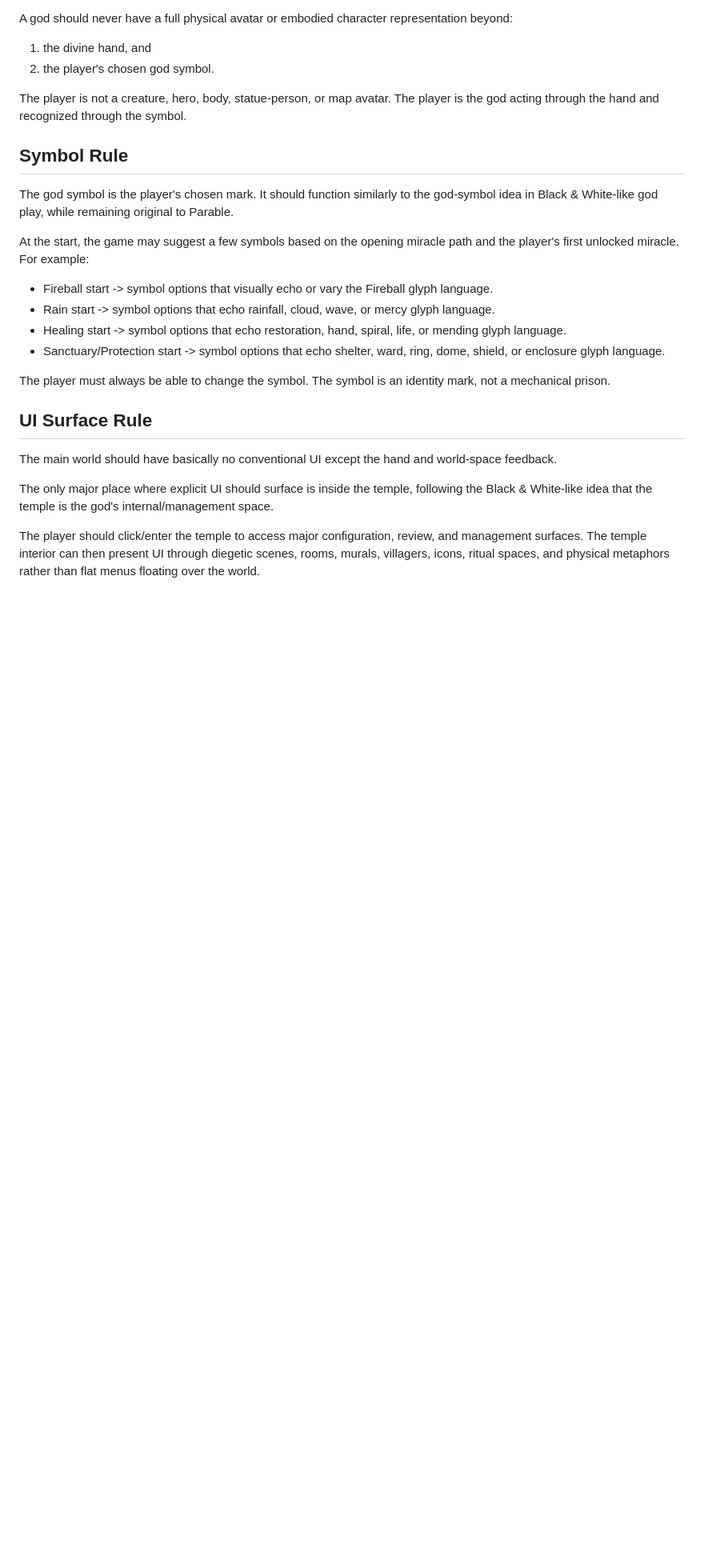
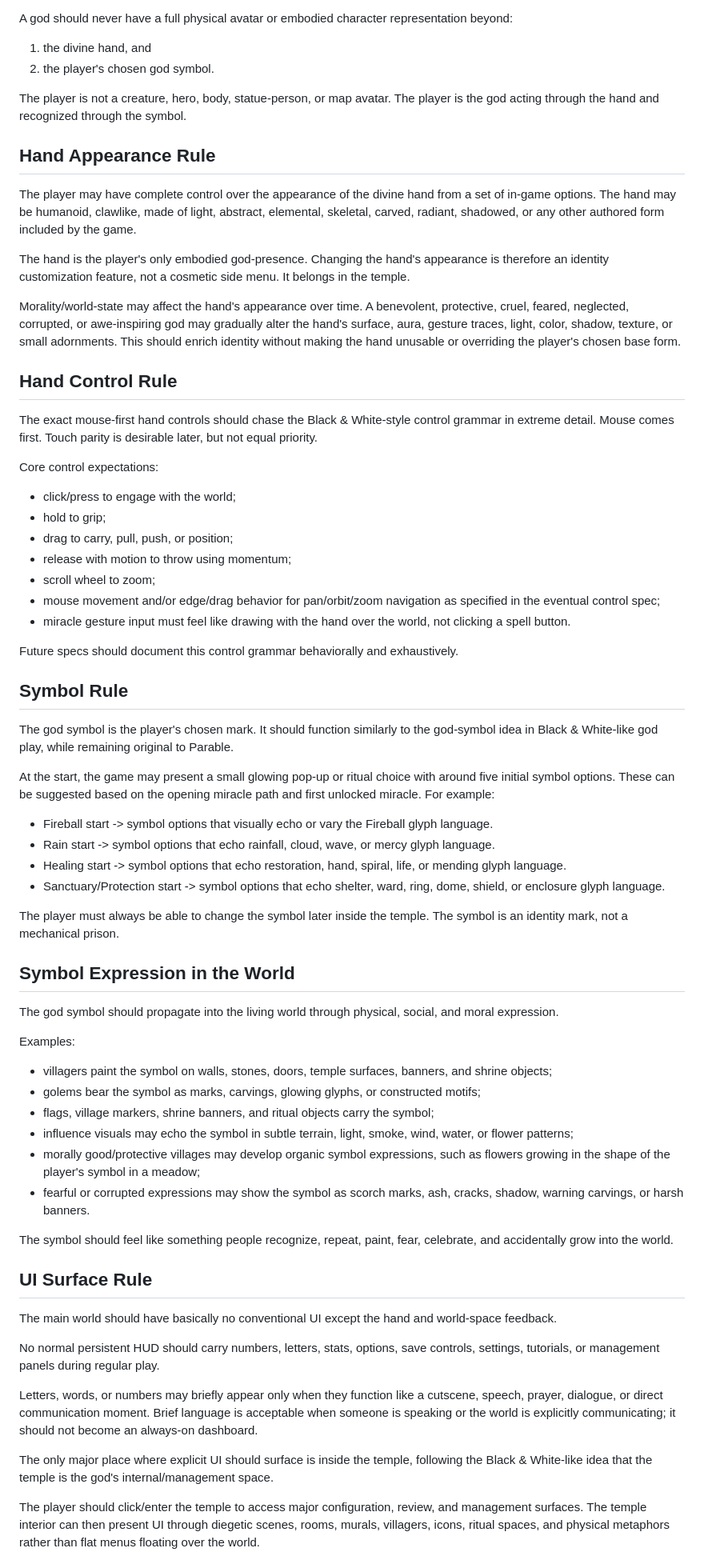
Before and after one commit to westkitty/Parable, a Markdown page: docs/PARABLE_WORLD_FUNCTION_DOCTRINE_2026-07-02.md, the part around one of its changes. Shown at 80% size. Drawn GitHub-style; blank space fills up the shorter version.

Commit message:
Expand Parable hand and temple doctrine

```diff
--- a/docs/PARABLE_WORLD_FUNCTION_DOCTRINE_2026-07-02.md
+++ b/docs/PARABLE_WORLD_FUNCTION_DOCTRINE_2026-07-02.md
@@ -25,23 +25,66 @@ A god should never have a full physical avatar or embodied character representat
 
 The player is not a creature, hero, body, statue-person, or map avatar. The player is the god acting through the hand and recognized through the symbol.
 
+## Hand Appearance Rule
+
+The player may have complete control over the appearance of the divine hand from a set of in-game options. The hand may be humanoid, clawlike, made of light, abstract, elemental, skeletal, carved, radiant, shadowed, or any other authored form included by the game.
+
+The hand is the player's only embodied god-presence. Changing the hand's appearance is therefore an identity customization feature, not a cosmetic side menu. It belongs in the temple.
+
+Morality/world-state may affect the hand's appearance over time. A benevolent, protective, cruel, feared, neglected, corrupted, or awe-inspiring god may gradually alter the hand's surface, aura, gesture traces, light, color, shadow, texture, or small adornments. This should enrich identity without making the hand unusable or overriding the player's chosen base form.
+
+## Hand Control Rule
+
+The exact mouse-first hand controls should chase the Black & White-style control grammar in extreme detail. Mouse comes first. Touch parity is desirable later, but not equal priority.
+
+Core control expectations:
+
+- click/press to engage with the world;
+- hold to grip;
+- drag to carry, pull, push, or position;
+- release with motion to throw using momentum;
+- scroll wheel to zoom;
+- mouse movement and/or edge/drag behavior for pan/orbit/zoom navigation as specified in the eventual control spec;
+- miracle gesture input must feel like drawing with the hand over the world, not clicking a spell button.
+
+Future specs should document this control grammar behaviorally and exhaustively.
+
 ## Symbol Rule
 
 The god symbol is the player's chosen mark. It should function similarly to the god-symbol idea in Black & White-like god play, while remaining original to Parable.
 
-At the start, the game may suggest a few symbols based on the opening miracle path and the player's first unlocked miracle. For example:
+At the start, the game may present a small glowing pop-up or ritual choice with around five initial symbol options. These can be suggested based on the opening miracle path and first unlocked miracle. For example:
 
 - Fireball start -> symbol options that visually echo or vary the Fireball glyph language.
 - Rain start -> symbol options that echo rainfall, cloud, wave, or mercy glyph language.
 - Healing start -> symbol options that echo restoration, hand, spiral, life, or mending glyph language.
 - Sanctuary/Protection start -> symbol options that echo shelter, ward, ring, dome, shield, or enclosure glyph language.
 
-The player must always be able to change the symbol. The symbol is an identity mark, not a mechanical prison.
+The player must always be able to change the symbol later inside the temple. The symbol is an identity mark, not a mechanical prison.
+
+## Symbol Expression in the World
+
+The god symbol should propagate into the living world through physical, social, and moral expression.
+
+Examples:
+
+- villagers paint the symbol on walls, stones, doors, temple surfaces, banners, and shrine objects;
+- golems bear the symbol as marks, carvings, glowing glyphs, or constructed motifs;
+- flags, village markers, shrine banners, and ritual objects carry the symbol;
+- influence visuals may echo the symbol in subtle terrain, light, smoke, wind, water, or flower patterns;
+- morally good/protective villages may develop organic symbol expressions, such as flowers growing in the shape of the player's symbol in a meadow;
+- fearful or corrupted expressions may show the symbol as scorch marks, ash, cracks, shadow, warning carvings, or harsh banners.
+
+The symbol should feel like something people recognize, repeat, paint, fear, celebrate, and accidentally grow into the world.
 
 ## UI Surface Rule
 
 The main world should have basically no conventional UI except the hand and world-space feedback.
 
+No normal persistent HUD should carry numbers, letters, stats, options, save controls, settings, tutorials, or management panels during regular play.
+
+Letters, words, or numbers may briefly appear only when they function like a cutscene, speech, prayer, dialogue, or direct communication moment. Brief language is acceptable when someone is speaking or the world is explicitly communicating; it should not become an always-on dashboard.
+
 The only major place where explicit UI should surface is inside the temple, following the Black & White-like idea that the temple is the god's internal/management space.
 
 The player should click/enter the temple to access major configuration, review, and management surfaces. The temple interior can then present UI through diegetic scenes, rooms, murals, villagers, icons, ritual spaces, and physical metaphors rather than flat menus floating over the world.
```
Also changed, not shown: other parts of docs/PARABLE_WORLD_FUNCTION_DOCTRINE_2026-07-02.md (+46 -1 lines).
